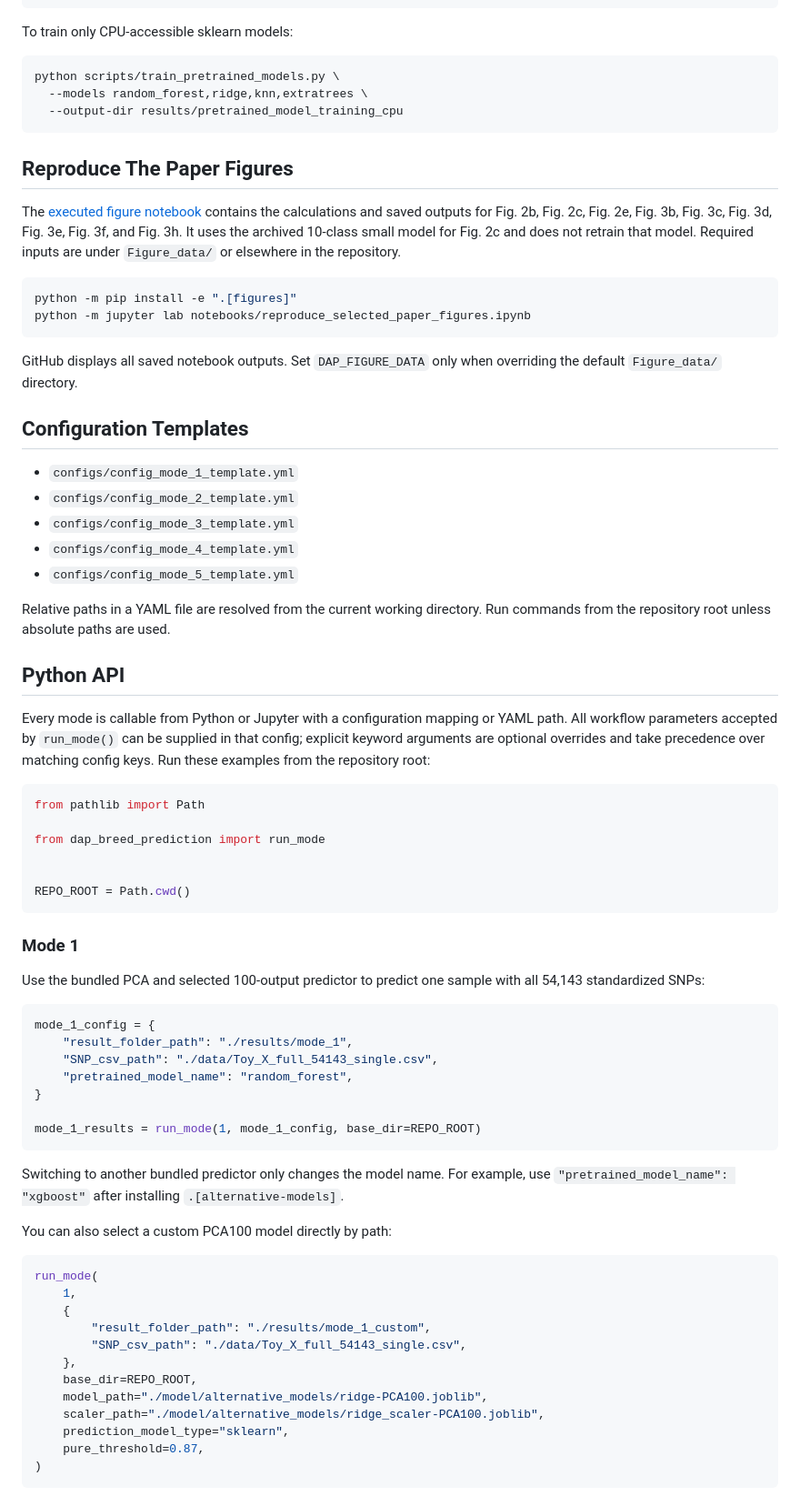
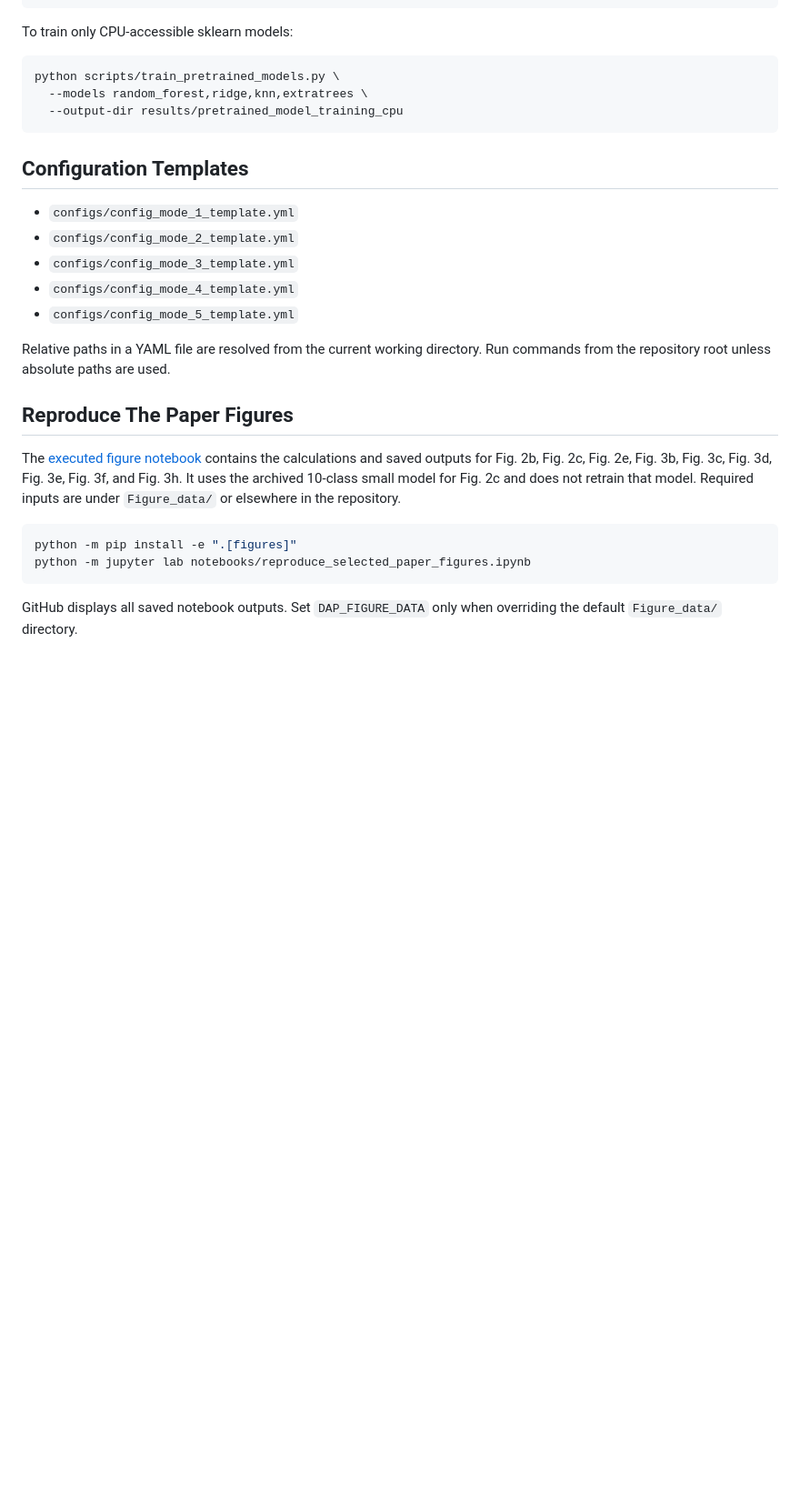
Before and after one commit to AkeyLab/DAP_breed_prediction, a Markdown page: README.md, the part around one of its changes. Shown at 91% size. Drawn GitHub-style; blank space fills up the shorter version.

````diff
--- a/README.md
+++ b/README.md
@@ -370,6 +499,16 @@ python scripts/train_pretrained_models.py \
   --output-dir results/pretrained_model_training_cpu
 ```
 
+## Configuration Templates
+
+- `configs/config_mode_1_template.yml`
+- `configs/config_mode_2_template.yml`
+- `configs/config_mode_3_template.yml`
+- `configs/config_mode_4_template.yml`
+- `configs/config_mode_5_template.yml`
+
+Relative paths in a YAML file are resolved from the current working directory. Run commands from the repository root unless absolute paths are used.
+
 ## Reproduce The Paper Figures
 
 The [executed figure notebook](notebooks/reproduce_selected_paper_figures.ipynb) contains the calculations and saved outputs for Fig. 2b, Fig. 2c, Fig. 2e, Fig. 3b, Fig. 3c, Fig. 3d, Fig. 3e, Fig. 3f, and Fig. 3h. It uses the archived 10-class small model for Fig. 2c and does not retrain that model. Required inputs are under `Figure_data/` or elsewhere in the repository.
@@ -380,62 +519,3 @@ python -m jupyter lab notebooks/reproduce_selected_paper_figures.ipynb
 ```
 
 GitHub displays all saved notebook outputs. Set `DAP_FIGURE_DATA` only when overriding the default `Figure_data/` directory.
-
-## Configuration Templates
-
-- `configs/config_mode_1_template.yml`
-- `configs/config_mode_2_template.yml`
-- `configs/config_mode_3_template.yml`
-- `configs/config_mode_4_template.yml`
-- `configs/config_mode_5_template.yml`
-
-Relative paths in a YAML file are resolved from the current working directory. Run commands from the repository root unless absolute paths are used.
-
-## Python API
-
-Every mode is callable from Python or Jupyter with a configuration mapping or YAML path. All workflow parameters accepted by `run_mode()` can be supplied in that config; explicit keyword arguments are optional overrides and take precedence over matching config keys. Run these examples from the repository root:
-
-```python
-from pathlib import Path
-
-from dap_breed_prediction import run_mode
-
-
-REPO_ROOT = Path.cwd()
-```
-
-### Mode 1
-
-Use the bundled PCA and selected 100-output predictor to predict one sample with all 54,143 standardized SNPs:
-
-```python
-mode_1_config = {
-    "result_folder_path": "./results/mode_1",
-    "SNP_csv_path": "./data/Toy_X_full_54143_single.csv",
-    "pretrained_model_name": "random_forest",
-}
-
-mode_1_results = run_mode(1, mode_1_config, base_dir=REPO_ROOT)
-```
-
-Switching to another bundled predictor only changes the model name. For example,
-use `"pretrained_model_name": "xgboost"` after installing
-`.[alternative-models]`.
-
-You can also select a custom PCA100 model directly by path:
-
-```python
-run_mode(
-    1,
-    {
-        "result_folder_path": "./results/mode_1_custom",
-        "SNP_csv_path": "./data/Toy_X_full_54143_single.csv",
-    },
-    base_dir=REPO_ROOT,
-    model_path="./model/alternative_models/ridge-PCA100.joblib",
-    scaler_path="./model/alternative_models/ridge_scaler-PCA100.joblib",
-    prediction_model_type="sklearn",
-    pure_threshold=0.87,
-)
-```
-
````
Also changed, not shown: other parts of README.md (+132 -80 lines).
